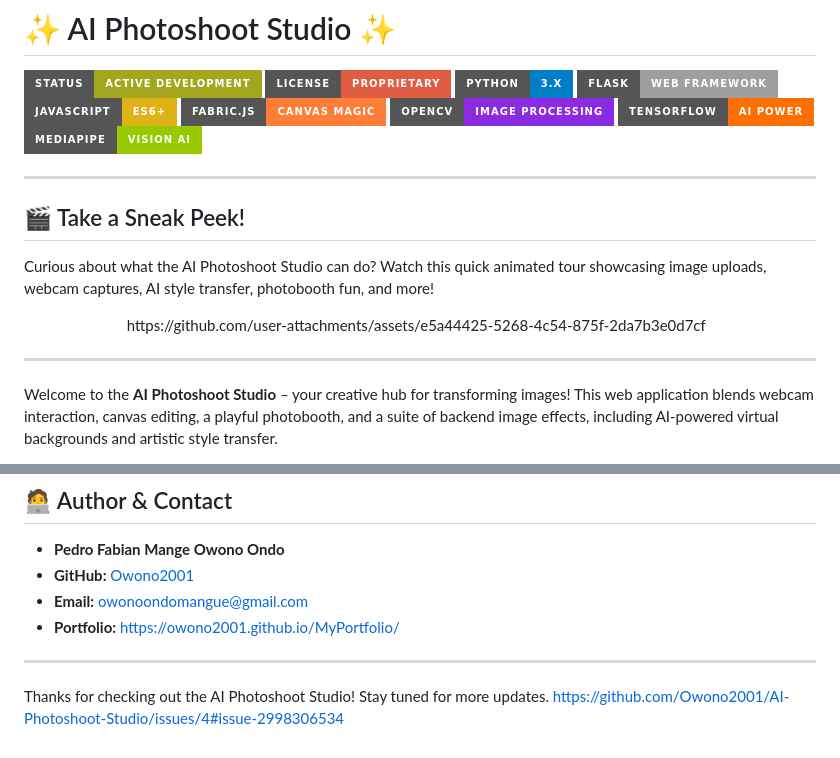
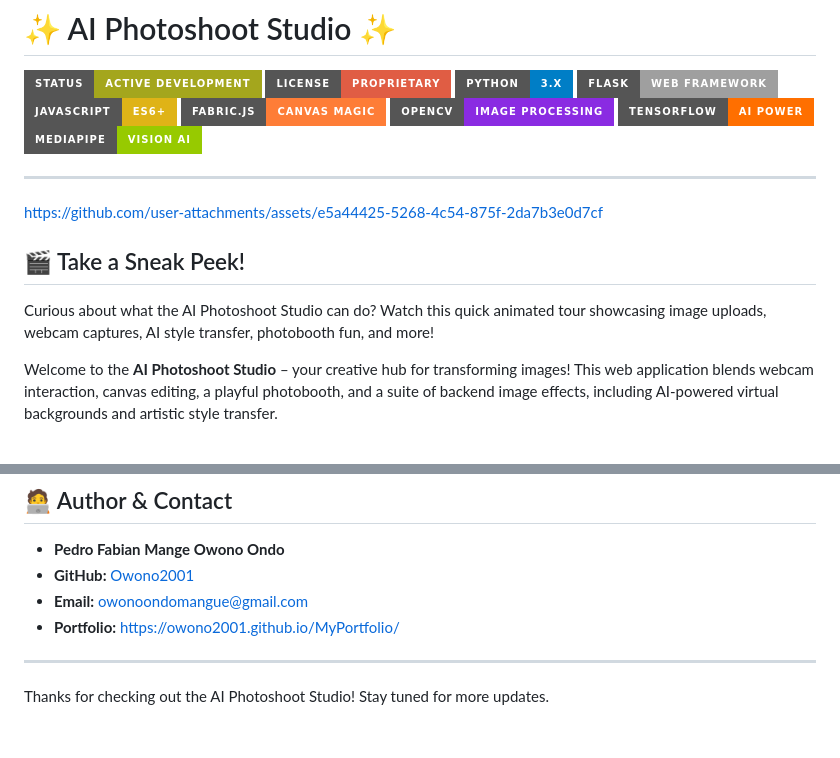
Before and after one commit to Owono2001/AI-Photoshoot-Studio, a Markdown page: README.md, 2 parts joined by grey strips. GitHub-like rendering; badges without logos.

```diff
--- a/README.md
+++ b/README.md
@@ -10,17 +10,10 @@
 [![MediaPipe](https://img.shields.io/badge/MediaPipe-Vision%20AI-green?style=for-the-badge&logo=google&logoColor=white)](https://developers.google.com/mediapipe)
 
 ---
-
+https://github.com/user-attachments/assets/e5a44425-5268-4c54-875f-2da7b3e0d7cf
 ## 🎬 Take a Sneak Peek!
 
 Curious about what the AI Photoshoot Studio can do? Watch this quick animated tour showcasing image uploads, webcam captures, AI style transfer, photobooth fun, and more!
-
-<p align="center">
-   https://github.com/user-attachments/assets/e5a44425-5268-4c54-875f-2da7b3e0d7cf
-  <br>
-</p>
-
----
 
 Welcome to the **AI Photoshoot Studio** – your creative hub for transforming images! This web application blends webcam interaction, canvas editing, a playful photobooth, and a suite of backend image effects, including AI-powered virtual backgrounds and artistic style transfer.
 
@@ -204,4 +197,3 @@ Future releases may adopt a different license. Please respect the current propri
 ---
 
 Thanks for checking out the AI Photoshoot Studio! Stay tuned for more updates.
-https://github.com/Owono2001/AI-Photoshoot-Studio/issues/4#issue-2998306534
```
